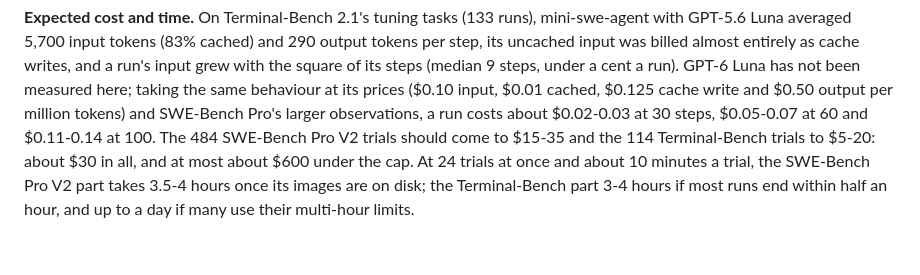
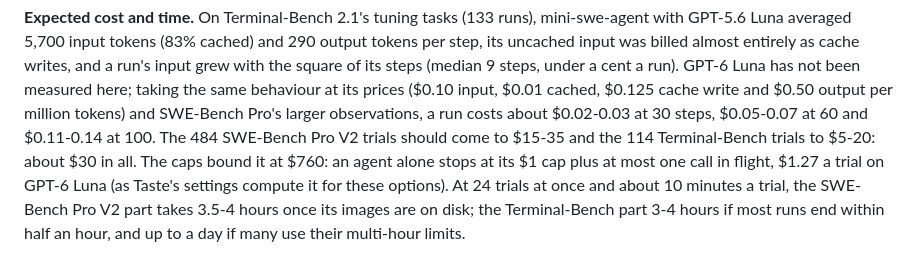
Before and after one commit to zanwenfu/taste-is-all-you-need, a Markdown page: infra/azure/recovery-benchmarks.md, the part around the change. Rendered like a GitHub page.

Commit message:
State the calibration's spending bound as Taste computes it
With main's trial settings, the calibration's options give a GPT-6 Luna
agent alone a worker cap of $1.27 (the $1 cap plus one call in flight), so
598 trials are bounded at $760, not $600.

Co-Authored-By: Claude Opus 5.5 <noreply@anthropic.com>
Claude-Session: https://claude.ai/code/session_01CZ8PQcxkkiZUuPi6erE4Ar

```diff
--- a/infra/azure/recovery-benchmarks.md
+++ b/infra/azure/recovery-benchmarks.md
@@ -345,8 +345,9 @@ behaviour at its prices ($0.10 input, $0.01 cached, $0.125 cache write and
 $0.50 output per million tokens) and SWE-Bench Pro's larger observations, a
 run costs about $0.02-0.03 at 30 steps, $0.05-0.07 at 60 and $0.11-0.14 at
 100. The 484 SWE-Bench Pro V2 trials should come to $15-35 and the 114
-Terminal-Bench trials to $5-20: about $30 in all, and at most about $600
-under the cap. At 24 trials at once and about 10 minutes a trial, the
+Terminal-Bench trials to $5-20: about $30 in all. The caps bound it at $760:
+an agent alone stops at its $1 cap plus at most one call in flight, $1.27 a
+trial on GPT-6 Luna (as Taste's settings compute it for these options). At 24 trials at once and about 10 minutes a trial, the
 SWE-Bench Pro V2 part takes 3.5-4 hours once its images are on disk; the
 Terminal-Bench part 3-4 hours if most runs end within half an hour, and up to
 a day if many use their multi-hour limits.
```
